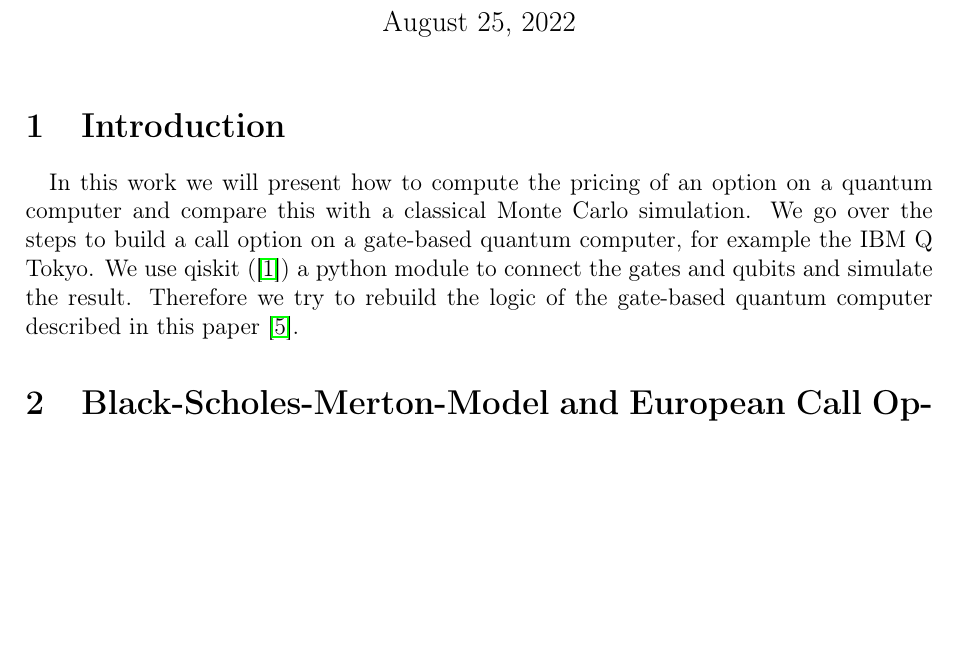
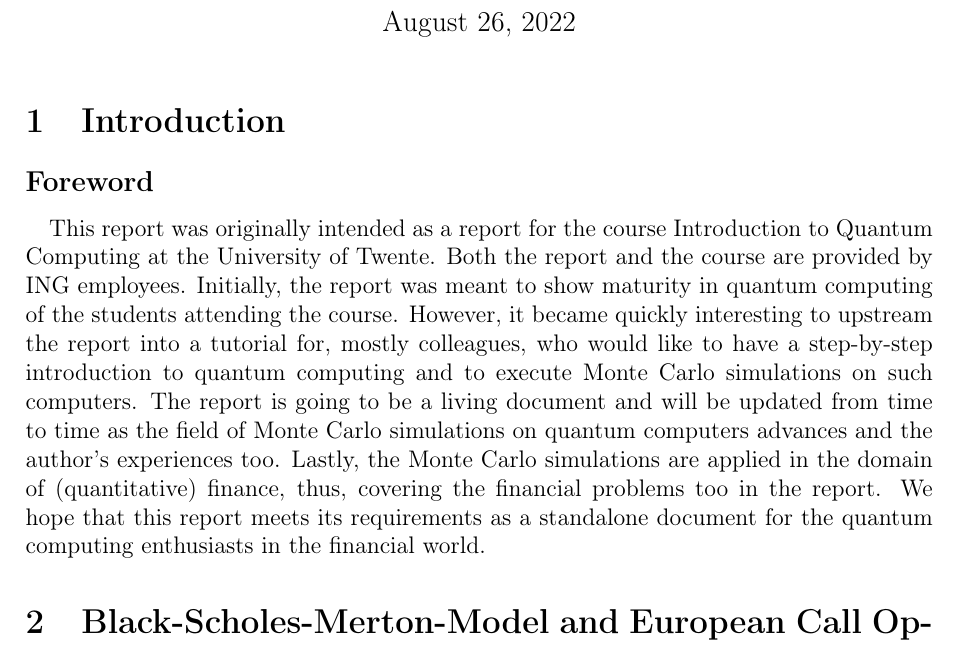
Before and after one commit to Adilo27/cad, a LaTeX document (main.tex, which reads sections/introduction/introduction.tex): part of page 1 of 15, cut so that both start at the same text, the shorter picture padded with empty space. The pictures show the PDF file main.pdf that the author committed with the source.

Commit message:
added a foreword in the introduction

```diff
--- a/sections/introduction/introduction.tex
+++ b/sections/introduction/introduction.tex
@@ -2,6 +2,7 @@
 
 \begin{document}
 \section{Introduction}\label{sec: introduction}
-In this work we will present how to compute the pricing of an option on a quantum computer and compare this with a classical Monte Carlo simulation. We go over the steps to build a call option on a gate-based quantum computer, for example the IBM Q Tokyo. We use qiskit (\cite{Qiskit}) a python module to connect the gates and qubits and simulate the result. Therefore we try to rebuild the logic of the gate-based quantum computer described in this paper \cite{Stamatopoulos_2019}.
+\subsection*{Foreword}
+This report was originally intended as a report for the course Introduction to Quantum Computing at the University of Twente. Both the report and the course are provided by ING employees. Initially, the report was meant to show maturity in quantum computing of the students attending the course. However, it became quickly interesting to upstream the report into a tutorial for, mostly colleagues, who would like to have a step-by-step introduction to quantum computing and to execute Monte Carlo simulations on such computers. The report is going to be a living document and will be updated from time to time as the field of Monte Carlo simulations on quantum computers advances and the author's experiences too. Lastly, the Monte Carlo simulations are applied in the domain of (quantitative) finance, thus, covering the financial problems too in the report. We hope that this report meets its requirements as a standalone document for the quantum computing enthusiasts in the financial world.
 \biblio
 \end{document}
```
Also changed, not shown: main.pdf, sections/introduction/introduction.pdf (added), 11 other files.
